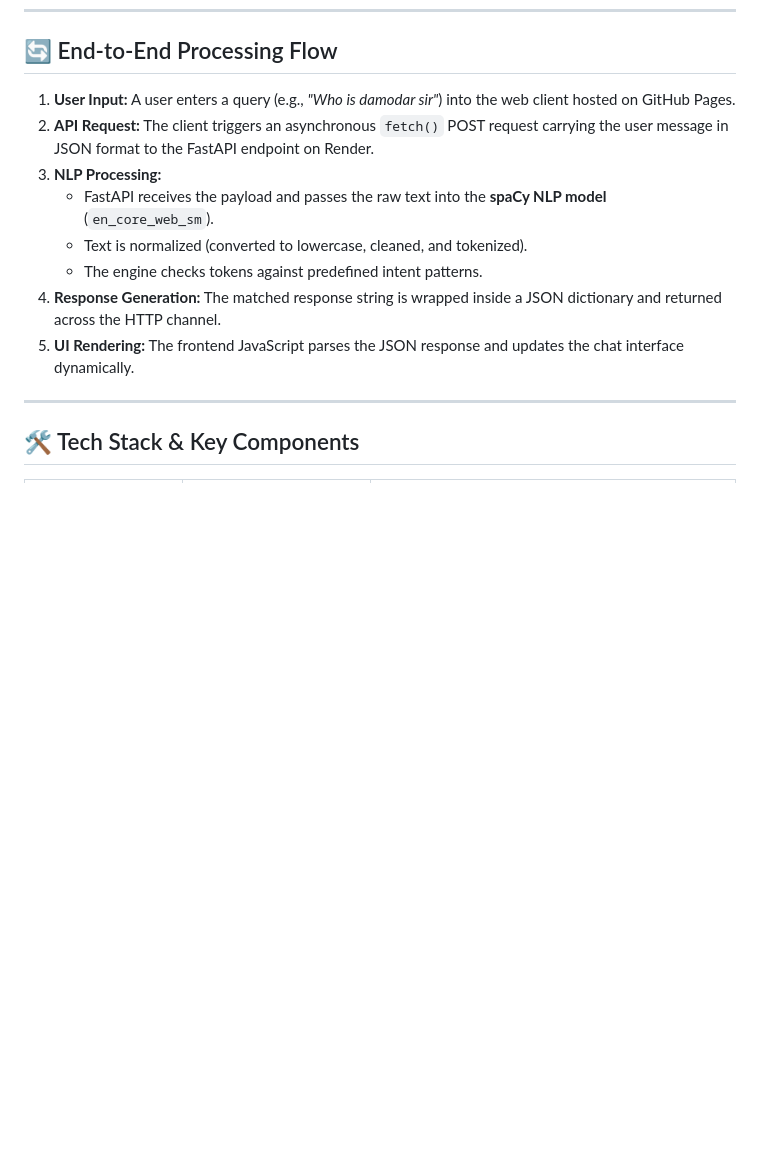
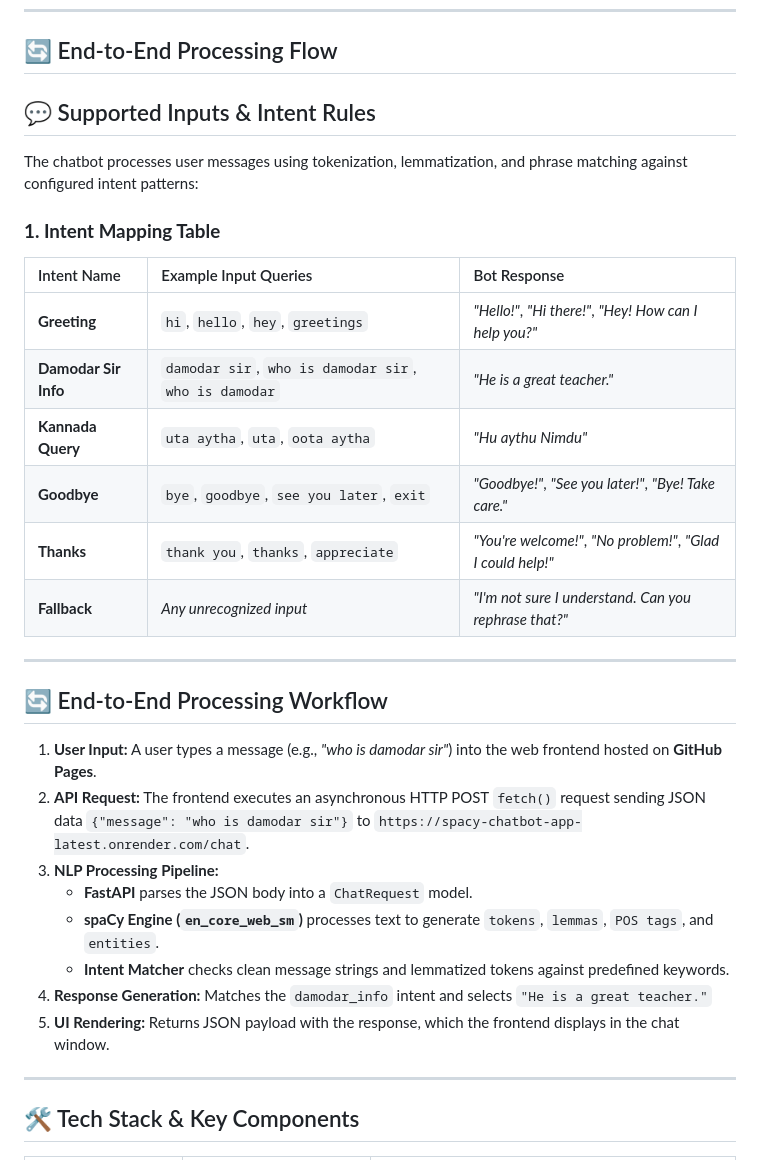
Before and after one commit to krishnegowda9/spacy-chatbot, a Markdown page: README.md, the part around one of its changes. Drawn GitHub-style; blank space fills up the shorter version.

```diff
--- a/README.md
+++ b/README.md
@@ -17,15 +17,33 @@ A lightweight, end-to-end web application that leverages **spaCy Natural Languag
 
 ## 🔄 End-to-End Processing Flow
 
-1. **User Input:** A user enters a query (e.g., *"Who is damodar sir"*) into the web client hosted on GitHub Pages.
-2. **API Request:** The client triggers an asynchronous `fetch()` POST request carrying the user message in JSON format to the FastAPI endpoint on Render.
-3. **NLP Processing:**
-   - FastAPI receives the payload and passes the raw text into the **spaCy NLP model** (`en_core_web_sm`).
-   - Text is normalized (converted to lowercase, cleaned, and tokenized).
-   - The engine checks tokens against predefined intent patterns.
-4. **Response Generation:** The matched response string is wrapped inside a JSON dictionary and returned across the HTTP channel.
-5. **UI Rendering:** The frontend JavaScript parses the JSON response and updates the chat interface dynamically.
+## 💬 Supported Inputs & Intent Rules
 
+The chatbot processes user messages using tokenization, lemmatization, and phrase matching against configured intent patterns:
+
+### **1. Intent Mapping Table**
+
+| Intent Name | Example Input Queries | Bot Response |
+| :--- | :--- | :--- |
+| **Greeting** | `hi`, `hello`, `hey`, `greetings` | *"Hello!"*, *"Hi there!"*, *"Hey! How can I help you?"* |
+| **Damodar Sir Info** | `damodar sir`, `who is damodar sir`, `who is damodar` | *"He is a great teacher."* |
+| **Kannada Query** | `uta aytha`, `uta`, `oota aytha` | *"Hu aythu Nimdu"* |
+| **Goodbye** | `bye`, `goodbye`, `see you later`, `exit` | *"Goodbye!"*, *"See you later!"*, *"Bye! Take care."* |
+| **Thanks** | `thank you`, `thanks`, `appreciate` | *"You're welcome!"*, *"No problem!"*, *"Glad I could help!"* |
+| **Fallback** | *Any unrecognized input* | *"I'm not sure I understand. Can you rephrase that?"* |
+
+---
+
+## 🔄 End-to-End Processing Workflow
+
+1. **User Input:** A user types a message (e.g., *"who is damodar sir"*) into the web frontend hosted on **GitHub Pages**.
+2. **API Request:** The frontend executes an asynchronous HTTP POST `fetch()` request sending JSON data `{"message": "who is damodar sir"}` to `https://spacy-chatbot-app-latest.onrender.com/chat`.
+3. **NLP Processing Pipeline:**
+   - **FastAPI** parses the JSON body into a `ChatRequest` model.
+   - **spaCy Engine (`en_core_web_sm`)** processes text to generate `tokens`, `lemmas`, `POS tags`, and `entities`.
+   - **Intent Matcher** checks clean message strings and lemmatized tokens against predefined keywords.
+4. **Response Generation:** Matches the `damodar_info` intent and selects `"He is a great teacher."`
+5. **UI Rendering:** Returns JSON payload with the response, which the frontend displays in the chat window.
 ---
 
 ## 🛠️ Tech Stack & Key Components
```
Also changed, not shown: other parts of README.md (+12 -24 lines).
